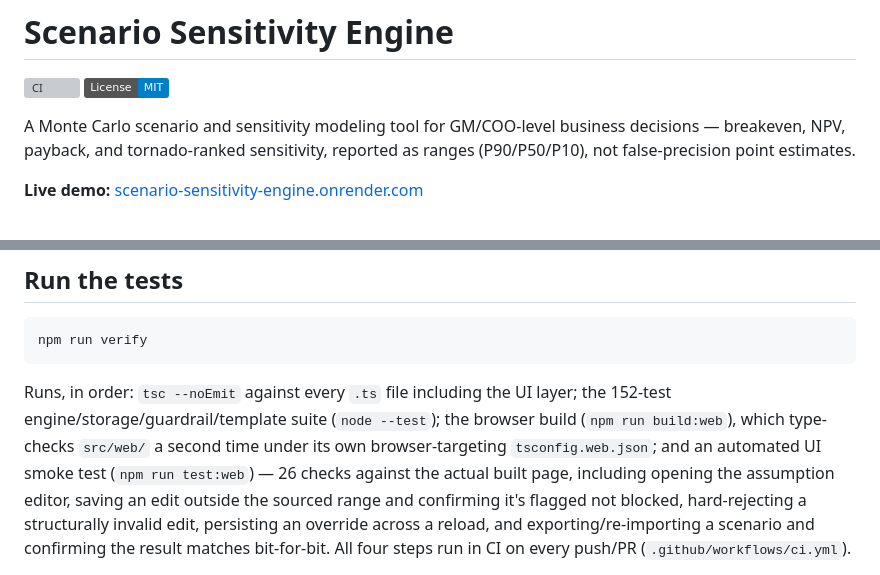
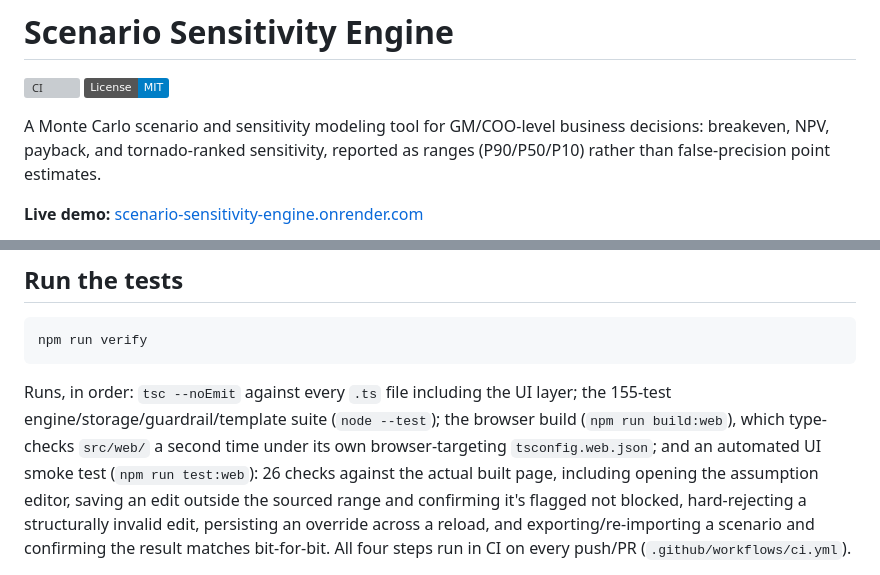
Before and after one commit to NathanTaylorOps/scenario-sensitivity-engine, a Markdown page: README.md, 2 parts joined by grey strips. Rendered like a GitHub page; badges without logos; grey boxes are pictures that could not be loaded.

````diff
--- a/README.md
+++ b/README.md
@@ -4,8 +4,8 @@
 [![License: MIT](https://img.shields.io/badge/License-MIT-blue.svg)](LICENSE)
 
 A Monte Carlo scenario and sensitivity modeling tool for GM/COO-level
-business decisions — breakeven, NPV, payback, and tornado-ranked sensitivity,
-reported as ranges (P90/P50/P10), not false-precision point estimates.
+business decisions: breakeven, NPV, payback, and tornado-ranked sensitivity,
+reported as ranges (P90/P50/P10) rather than false-precision point estimates.
 
 **Live demo:** [scenario-sensitivity-engine.onrender.com](https://scenario-sensitivity-engine.onrender.com/)
 
@@ -111,10 +112,10 @@ npm run verify
 ```
 
 Runs, in order: `tsc --noEmit` against every `.ts` file including the UI
-layer; the 152-test engine/storage/guardrail/template suite (`node --test`);
+layer; the 155-test engine/storage/guardrail/template suite (`node --test`);
 the browser build (`npm run build:web`), which type-checks `src/web/` a
 second time under its own browser-targeting `tsconfig.web.json`; and an
-automated UI smoke test (`npm run test:web`) — 26 checks against the actual
+automated UI smoke test (`npm run test:web`): 26 checks against the actual
 built page, including opening the assumption editor, saving an edit outside
 the sourced range and confirming it's flagged not blocked, hard-rejecting a
 structurally invalid edit, persisting an override across a reload, and
````
Also changed, not shown: other parts of README.md (+60 -51 lines).
